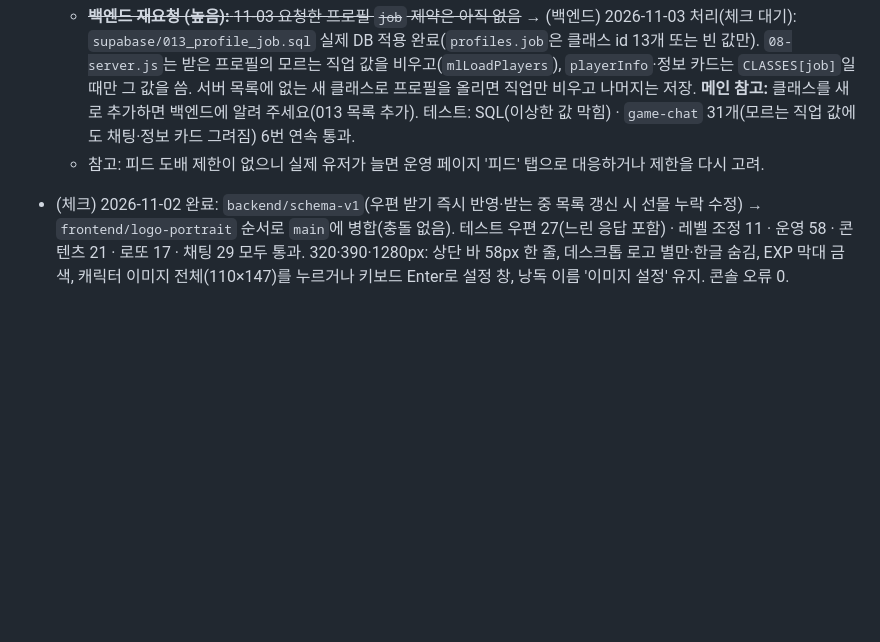
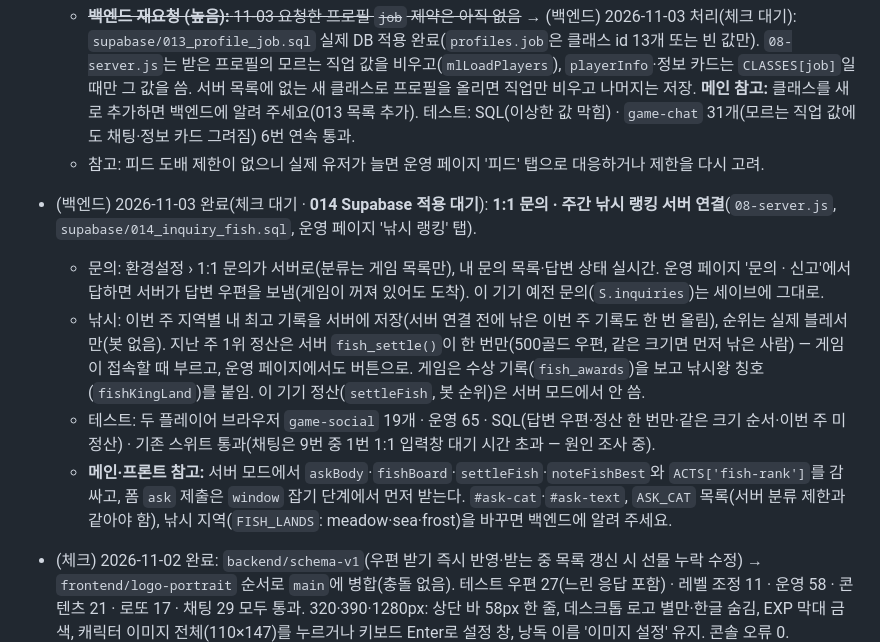
Before and after one commit to kaonteck/blesetsaga, a Markdown page: CLAUDE.md, the part around the change. Rendered like a GitHub page; blank space fills up the shorter version.

Commit message:
Board: inquiries and fishing ranking (014 pending)
Co-Authored-By: Claude Opus 5.5 <noreply@anthropic.com>
Claude-Session: https://claude.ai/code/session_01Rt9UawB8DdxSKYXgobksE9

```diff
--- a/CLAUDE.md
+++ b/CLAUDE.md
@@ -165,6 +165,11 @@
 - (체크) 2026-11-03 완료: `backend/schema-v1`(피드 서버 연결·011·012) 확인 후 `main`에 병합(충돌 없음). 실제 DB 011·012 적용 확인 + 임시 계정 3개(되돌림): 글쓴이 이름 직접 지정 불가·서버가 채움, 이름 바꾸면 글 이름도 바뀜, 301자 막힘, 답글의 답글·다른 글 댓글에 답글 BAD_PARENT, 남 이름 좋아요·남의 글 삭제/수정/가리기 불가, 좋아요·댓글 수 집계, 운영자 가림 → 남에게 안 보임(글쓴이는 보임), 내 글 삭제 시 댓글도 삭제, 글 6개 연속 허용(도배 제한 없음, 요청대로). 테스트 피드 24 · 운영 63 · 채팅 29 · 우편 27 · 레벨 11 · 콘텐츠 21 · 로또 17 통과. 두 플레이어 HTML 삽입(글·댓글·이름) 실행 0. 콘솔 오류 0.
   - ~~**백엔드 재요청 (높음):** 11-03 요청한 프로필 `job` 제약은 아직 없음~~ → (백엔드) 2026-11-03 처리(체크 대기): `supabase/013_profile_job.sql` 실제 DB 적용 완료(`profiles.job`은 클래스 id 13개 또는 빈 값만). `08-server.js`는 받은 프로필의 모르는 직업 값을 비우고(`mlLoadPlayers`), `playerInfo`·정보 카드는 `CLASSES[job]`일 때만 그 값을 씀. 서버 목록에 없는 새 클래스로 프로필을 올리면 직업만 비우고 나머지는 저장. **메인 참고:** 클래스를 새로 추가하면 백엔드에 알려 주세요(013 목록 추가). 테스트: SQL(이상한 값 막힘) · `game-chat` 31개(모르는 직업 값에도 채팅·정보 카드 그려짐) 6번 연속 통과.
   - 참고: 피드 도배 제한이 없으니 실제 유저가 늘면 운영 페이지 '피드' 탭으로 대응하거나 제한을 다시 고려.
+- (백엔드) 2026-11-03 완료(체크 대기 · **014 Supabase 적용 대기**): **1:1 문의 · 주간 낚시 랭킹 서버 연결**(`08-server.js`, `supabase/014_inquiry_fish.sql`, 운영 페이지 '낚시 랭킹' 탭).
+  - 문의: 환경설정 › 1:1 문의가 서버로(분류는 게임 목록만), 내 문의 목록·답변 상태 실시간. 운영 페이지 '문의 · 신고'에서 답하면 서버가 답변 우편을 보냄(게임이 꺼져 있어도 도착). 이 기기 예전 문의(`S.inquiries`)는 세이브에 그대로.
+  - 낚시: 이번 주 지역별 내 최고 기록을 서버에 저장(서버 연결 전에 낚은 이번 주 기록도 한 번 올림), 순위는 실제 블레서만(봇 없음). 지난 주 1위 정산은 서버 `fish_settle()`이 한 번만(500골드 우편, 같은 크기면 먼저 낚은 사람) — 게임이 접속할 때 부르고, 운영 페이지에서도 버튼으로. 게임은 수상 기록(`fish_awards`)을 보고 낚시왕 칭호(`fishKingLand`)를 붙임. 이 기기 정산(`settleFish`, 봇 순위)은 서버 모드에서 안 씀.
+  - 테스트: 두 플레이어 브라우저 `game-social` 19개 · 운영 65 · SQL(답변 우편·정산 한 번만·같은 크기 순서·이번 주 미정산) · 기존 스위트 통과(채팅은 9번 중 1번 1:1 입력창 대기 시간 초과 — 원인 조사 중).
+  - **메인·프론트 참고:** 서버 모드에서 `askBody`·`fishBoard`·`settleFish`·`noteFishBest`와 `ACTS['fish-rank']`를 감싸고, 폼 `ask` 제출은 `window` 잡기 단계에서 먼저 받는다. `#ask-cat`·`#ask-text`, `ASK_CAT` 목록(서버 분류 제한과 같아야 함), 낚시 지역(`FISH_LANDS`: meadow·sea·frost)을 바꾸면 백엔드에 알려 주세요.
 - (체크) 2026-11-02 완료: `backend/schema-v1`(우편 받기 즉시 반영·받는 중 목록 갱신 시 선물 누락 수정) → `frontend/logo-portrait` 순서로 `main`에 병합(충돌 없음). 테스트 우편 27(느린 응답 포함) · 레벨 조정 11 · 운영 58 · 콘텐츠 21 · 로또 17 · 채팅 29 모두 통과. 320·390·1280px: 상단 바 58px 한 줄, 데스크톱 로고 별만·한글 숨김, EXP 막대 금색, 캐릭터 이미지 전체(110×147)를 누르거나 키보드 Enter로 설정 창, 낭독 이름 '이미지 설정' 유지. 콘솔 오류 0.
 
 - (체크) 2026-11-02 완료(010 Supabase 적용 · `main` 병합): 사용자 요청으로 **체크가 예외로 구현**한 임시 운영 도구 — 운영 페이지 회원 탭 '레벨' 버튼으로 다른 유저 레벨 조정. 브랜치 `check/admin-level`. 바뀐 파일: `supabase/010_admin_level.sql`(새 파일, `admin_set_level` + `saves_keep_admin` 트리거), `js/08-server.js`(`cloudPush` 저장 응답에서 `adminRev`·레벨·경험치 받기 → `admApply`, 로그인 때 로컬이 더 최근이어도 레벨은 서버 값), `js/admin/a4-ops.js`(버튼·창·운영 기록 '레벨 조정'), `js/admin/a1-core.js`(오류 문구), 테스트 `supabase/tests/admin-level/`(새) · `admin-ui`·`rls-test.sql` 단계 추가.
```
Also changed, not shown: supabase/README.md (+3 -1 lines).
